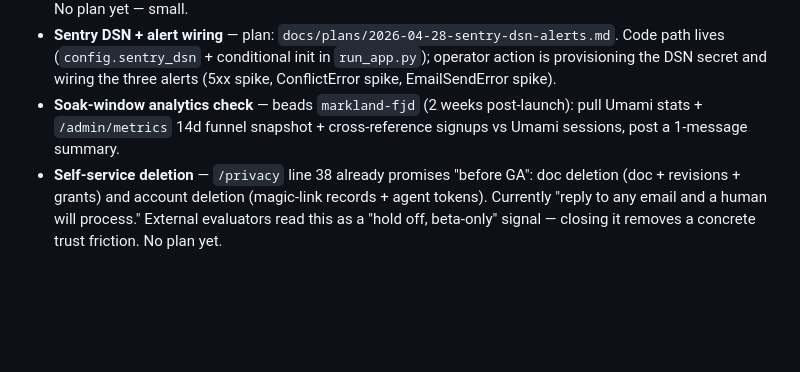
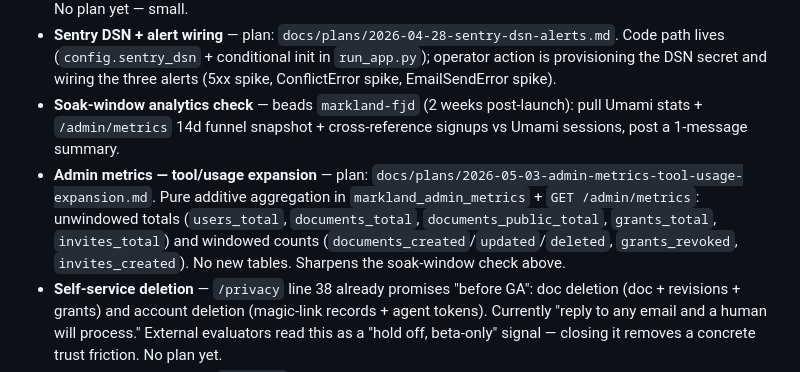
Before and after one commit to dghiles/markland, a Markdown page: docs/ROADMAP.md, the part around the change. GitHub-like rendering; blank space fills up the shorter version.

Commit message:
docs(roadmap): link orphaned admin-metrics expansion plan
The 2026-05-03-admin-metrics-tool-usage-expansion.md plan was authored
but never linked from ROADMAP. Adds it under Next: pure additive
aggregation (totals + windowed counts) on existing tables, sharpens
the soak-window analytics check.

Co-Authored-By: Claude Opus 4.7 <noreply@anthropic.com>

```diff
--- a/docs/ROADMAP.md
+++ b/docs/ROADMAP.md
@@ -69,6 +69,7 @@ left is launch-readiness polish.
 - **CSRF on save routes** — `/d/{t}/fork`, `/d/{t}/bookmark`, `DELETE /d/{t}/bookmark` accept plain form/fetch with `SameSite=Lax`. First user-authored mutating POSTs in the app; ship before any real users. No plan yet — small.
 - **Sentry DSN + alert wiring** — plan: `docs/plans/2026-04-28-sentry-dsn-alerts.md`. Code path lives (`config.sentry_dsn` + conditional init in `run_app.py`); operator action is provisioning the DSN secret and wiring the three alerts (5xx spike, ConflictError spike, EmailSendError spike).
 - **Soak-window analytics check** — beads `markland-fjd` (2 weeks post-launch): pull Umami stats + `/admin/metrics` 14d funnel snapshot + cross-reference signups vs Umami sessions, post a 1-message summary.
+- **Admin metrics — tool/usage expansion** — plan: `docs/plans/2026-05-03-admin-metrics-tool-usage-expansion.md`. Pure additive aggregation in `markland_admin_metrics` + `GET /admin/metrics`: unwindowed totals (`users_total`, `documents_total`, `documents_public_total`, `grants_total`, `invites_total`) and windowed counts (`documents_created`/`updated`/`deleted`, `grants_revoked`, `invites_created`). No new tables. Sharpens the soak-window check above.
 - **Self-service deletion** — `/privacy` line 38 already promises "before GA": doc deletion (doc + revisions + grants) and account deletion (magic-link records + agent tokens). Currently "reply to any email and a human will process." External evaluators read this as a "hold off, beta-only" signal — closing it removes a concrete trust friction. No plan yet.
 - **Formal privacy policy** — `/privacy` line 11 says "a formal privacy policy will be published before general availability." Today's page is a working summary, which reads as deliberately stub-y to outside evaluators. Promote to a real policy (data inventory, retention, sub-processors, jurisdiction, contact).
 - **Sharpen agent-to-agent positioning** — third-party eval flagged `markland_grant` to another agent ID as the most interesting differentiator; current homepage treats it as a footnote. Add an above-fold or near-fold use-case block: "agent-to-agent coordination — architect agent publishes plan, QA agent appends test report, you read one doc instead of scraping terminal logs." Brainstorm — touches landing copy + possibly a `/explore`-adjacent example.
```
